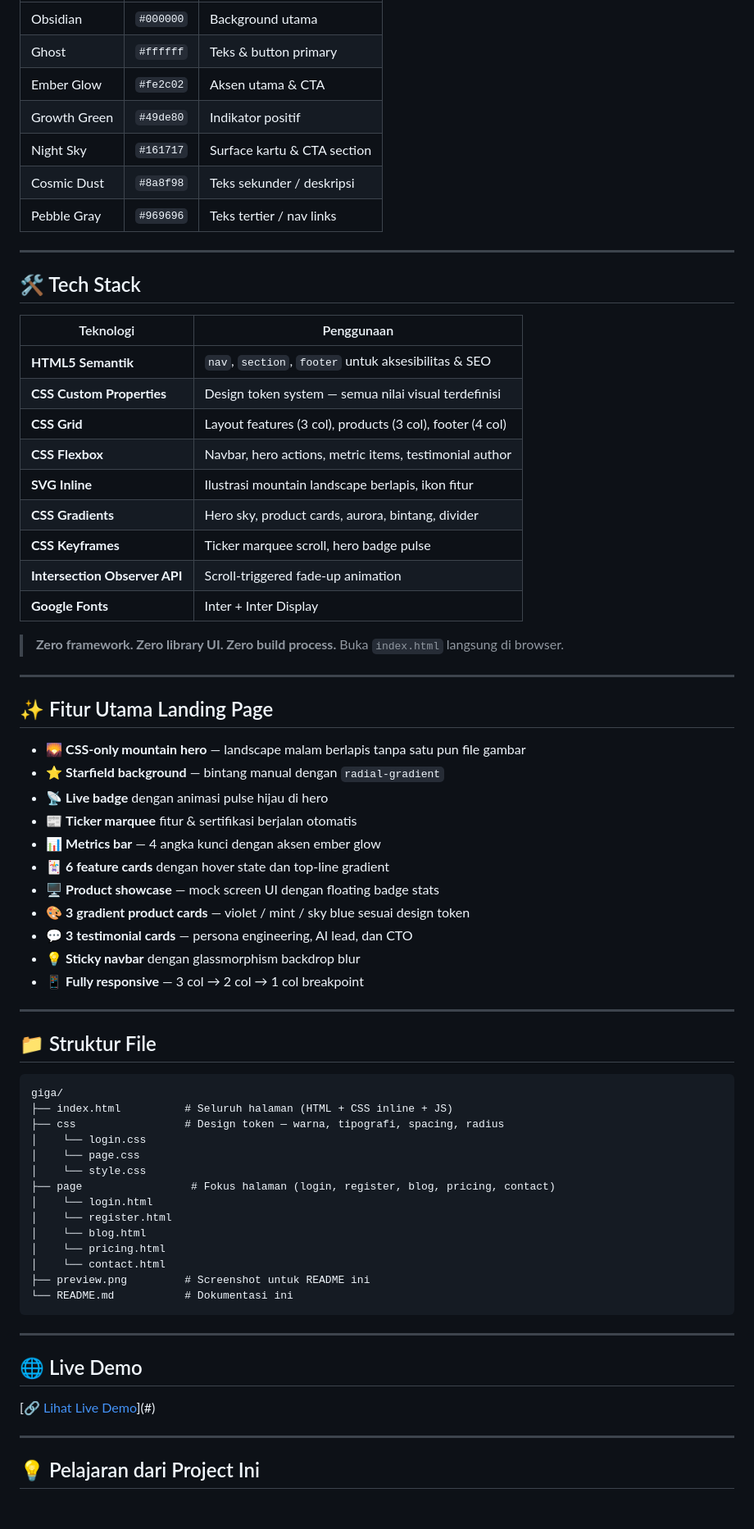
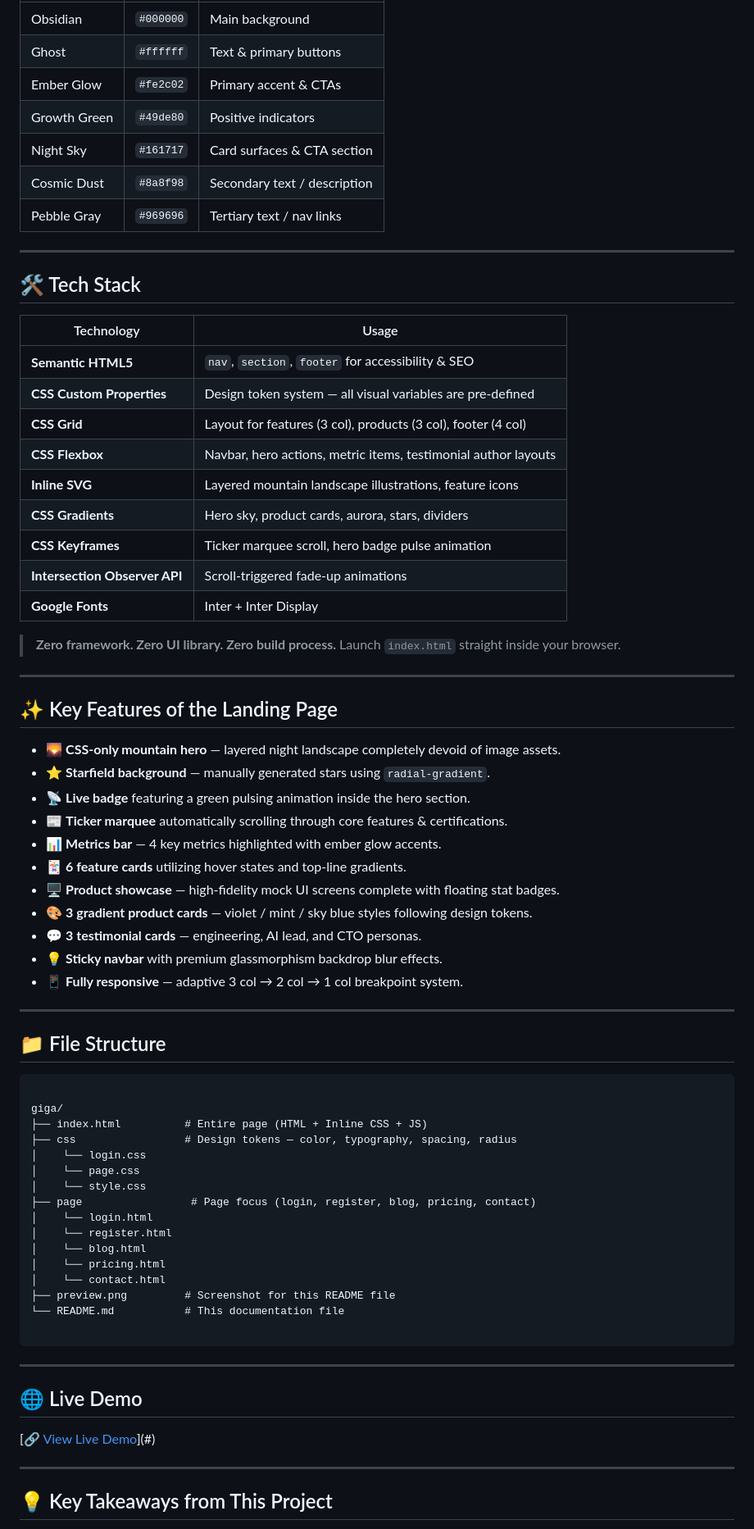
Before and after one commit to PutuDio/GIGA, a Markdown page: README.md, the part around one of its changes. Shown at 82% size. Drawn GitHub-style; blank space fills up the shorter version.

````diff
--- a/README.md
+++ b/README.md
@@ -147,74 +138,76 @@ Semua kartu menggunakan kelas `.fade-up` yang diaktifkan oleh **Intersection Obs
 | ------------ | --------- | --------------------------- |
-| Obsidian     | `#000000` | Background utama            |
-| Ghost        | `#ffffff` | Teks & button primary       |
-| Ember Glow   | `#fe2c02` | Aksen utama & CTA           |
-| Growth Green | `#49de80` | Indikator positif           |
-| Night Sky    | `#161717` | Surface kartu & CTA section |
-| Cosmic Dust  | `#8a8f98` | Teks sekunder / deskripsi   |
-| Pebble Gray  | `#969696` | Teks tertier / nav links    |
+| Obsidian     | `#000000` | Main background             |
+| Ghost        | `#ffffff` | Text & primary buttons      |
+| Ember Glow   | `#fe2c02` | Primary accent & CTAs       |
+| Growth Green | `#49de80` | Positive indicators         |
+| Night Sky    | `#161717` | Card surfaces & CTA section |
+| Cosmic Dust  | `#8a8f98` | Secondary text / description|
+| Pebble Gray  | `#969696` | Tertiary text / nav links   |
 
 ---
 
 ## 🛠️ Tech Stack
 
-| Teknologi                     | Penggunaan                                                |
-| ----------------------------- | --------------------------------------------------------- |
-| **HTML5 Semantik**            | `nav`, `section`, `footer` untuk aksesibilitas & SEO      |
-| **CSS Custom Properties**     | Design token system — semua nilai visual terdefinisi      |
-| **CSS Grid**                  | Layout features (3 col), products (3 col), footer (4 col) |
-| **CSS Flexbox**               | Navbar, hero actions, metric items, testimonial author    |
-| **SVG Inline**                | Ilustrasi mountain landscape berlapis, ikon fitur         |
-| **CSS Gradients**             | Hero sky, product cards, aurora, bintang, divider         |
-| **CSS Keyframes**             | Ticker marquee scroll, hero badge pulse                   |
-| **Intersection Observer API** | Scroll-triggered fade-up animation                        |
-| **Google Fonts**              | Inter + Inter Display                                     |
+| Technology                    | Usage                                                           |
+| ----------------------------- | --------------------------------------------------------------- |
+| **Semantic HTML5**            | `nav`, `section`, `footer` for accessibility & SEO              |
+| **CSS Custom Properties**     | Design token system — all visual variables are pre-defined      |
+| **CSS Grid**                  | Layout for features (3 col), products (3 col), footer (4 col)   |
+| **CSS Flexbox**               | Navbar, hero actions, metric items, testimonial author layouts  |
+| **Inline SVG**                | Layered mountain landscape illustrations, feature icons         |
+| **CSS Gradients**             | Hero sky, product cards, aurora, stars, dividers                |
+| **CSS Keyframes**             | Ticker marquee scroll, hero badge pulse animation               |
+| **Intersection Observer API** | Scroll-triggered fade-up animations                             |
+| **Google Fonts**              | Inter + Inter Display                                           |
 
-> **Zero framework. Zero library UI. Zero build process.** Buka `index.html` langsung di browser.
+> **Zero framework. Zero UI library. Zero build process.** Launch `index.html` straight inside your browser.
 
 ---
 
-## ✨ Fitur Utama Landing Page
+## ✨ Key Features of the Landing Page
 
-- 🌄 **CSS-only mountain hero** — landscape malam berlapis tanpa satu pun file gambar
-- ⭐ **Starfield background** — bintang manual dengan `radial-gradient`
-- 📡 **Live badge** dengan animasi pulse hijau di hero
-- 📰 **Ticker marquee** fitur & sertifikasi berjalan otomatis
-- 📊 **Metrics bar** — 4 angka kunci dengan aksen ember glow
-- 🃏 **6 feature cards** dengan hover state dan top-line gradient
-- 🖥️ **Product showcase** — mock screen UI dengan floating badge stats
-- 🎨 **3 gradient product cards** — violet / mint / sky blue sesuai design token
-- 💬 **3 testimonial cards** — persona engineering, AI lead, dan CTO
-- 💡 **Sticky navbar** dengan glassmorphism backdrop blur
-- 📱 **Fully responsive** — 3 col → 2 col → 1 col breakpoint
+- 🌄 **CSS-only mountain hero** — layered night landscape completely devoid of image assets.
+- ⭐ **Starfield background** — manually generated stars using `radial-gradient`.
+- 📡 **Live badge** featuring a green pulsing animation inside the hero section.
+- 📰 **Ticker marquee** automatically scrolling through core features & certifications.
+- 📊 **Metrics bar** — 4 key metrics highlighted with ember glow accents.
+- 🃏 **6 feature cards** utilizing hover states and top-line gradients.
+- 🖥️ **Product showcase** — high-fidelity mock UI screens complete with floating stat badges.
+- 🎨 **3 gradient product cards** — violet / mint / sky blue styles following design tokens.
+- 💬 **3 testimonial cards** — engineering, AI lead, and CTO personas.
+- 💡 **Sticky navbar** with premium glassmorphism backdrop blur effects.
+- 📱 **Fully responsive** — adaptive 3 col → 2 col → 1 col breakpoint system.
 
 ---
 
-## 📁 Struktur File
+## 📁 File Structure
 
 ```
+
 giga/
-├── index.html          # Seluruh halaman (HTML + CSS inline + JS)
-├── css                 # Design token — warna, tipografi, spacing, radius
+├── index.html          # Entire page (HTML + Inline CSS + JS)
+├── css                 # Design tokens — color, typography, spacing, radius
 │    └── login.css
 │    └── page.css
 │    └── style.css
-├── page                 # Fokus halaman (login, register, blog, pricing, contact)
+├── page                 # Page focus (login, register, blog, pricing, contact)
 │    └── login.html
 │    └── register.html
 │    └── blog.html
 │    └── pricing.html
 │    └── contact.html
-├── preview.png         # Screenshot untuk README ini
-└── README.md           # Dokumentasi ini
+├── preview.png         # Screenshot for this README file
+└── README.md           # This documentation file
+
 ```
 
 ---
 
 ## 🌐 Live Demo
 
-[🔗 [Lihat Live Demo](https://giga-azure.vercel.app/)](#)
+[🔗 [View Live Demo](https://giga-azure.vercel.app/)](#)
 
 ---
 
-## 💡 Pelajaran dari Project Ini
+## 💡 Key Takeaways from This Project
 
````
Also changed, not shown: other parts of README.md (+95 -113 lines).
